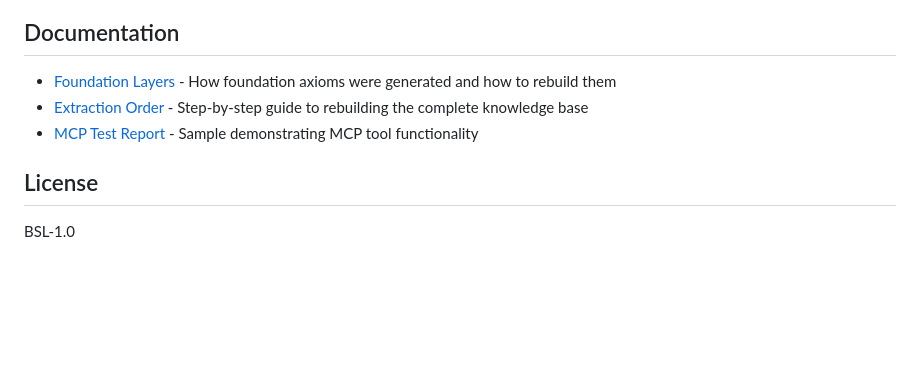
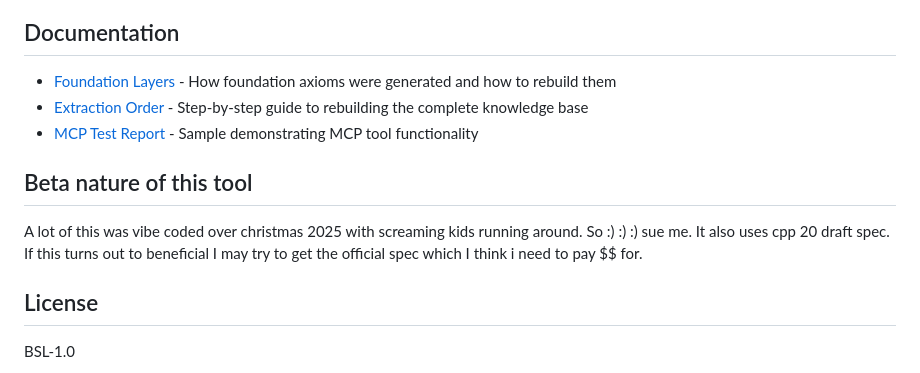
Before and after one commit to mattyv/axiom, a Markdown page: README.md, the part around the change. GitHub-like rendering; blank space fills up the shorter version.

Commit message:
Document beta nature and development context
Added a section about the beta nature of the tool and its development context.

```diff
--- a/README.md
+++ b/README.md
@@ -239,6 +239,11 @@ Proof chain:
 - [Extraction Order](docs/extraction-order.md) - Step-by-step guide to rebuilding the complete knowledge base
 - [MCP Test Report](docs/mcp-test-report.md) - Sample demonstrating MCP tool functionality
 
+## Beta nature of this tool
+
+A lot of this was vibe coded over christmas 2025 with screaming kids running around. So :) :) :) sue me.
+It also uses cpp 20 draft spec. If this turns out to beneficial I may try to get the official spec which I think i need to pay $$ for.
+
 ## License
 
 BSL-1.0
```
